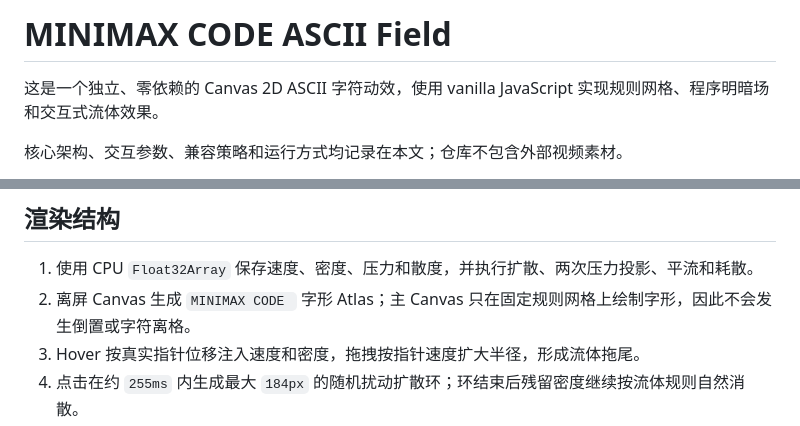
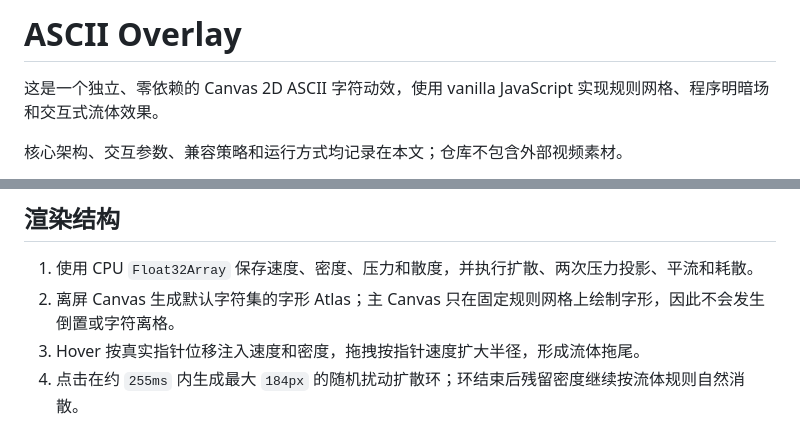
Before and after one commit to wzhen1006/ascii-overlay, a Markdown page: README.md, 2 parts joined by grey strips. Drawn GitHub-style.

Commit message:
Rename project to ASCII Overlay

```diff
--- a/README.md
+++ b/README.md
@@ -1,4 +1,4 @@
-# MINIMAX CODE ASCII Field
+# ASCII Overlay
 
 这是一个独立、零依赖的 Canvas 2D ASCII 字符动效，使用 vanilla JavaScript 实现规则网格、程序明暗场和交互式流体效果。
 
@@ -49,7 +49,7 @@ python3 -m http.server 4173
 ## 渲染结构
 
 1. 使用 CPU `Float32Array` 保存速度、密度、压力和散度，并执行扩散、两次压力投影、平流和耗散。
-2. 离屏 Canvas 生成 `MINIMAX CODE ` 字形 Atlas；主 Canvas 只在固定规则网格上绘制字形，因此不会发生倒置或字符离格。
+2. 离屏 Canvas 生成默认字符集的字形 Atlas；主 Canvas 只在固定规则网格上绘制字形，因此不会发生倒置或字符离格。
 3. Hover 按真实指针位移注入速度和密度，拖拽按指针速度扩大半径，形成流体拖尾。
 4. 点击在约 `255ms` 内生成最大 `184px` 的随机扰动扩散环；环结束后残留密度继续按流体规则自然消散。
 5. 静止初始状态密度为零，末位空格会遮掉全部字符。程序明暗场只作为字符选择数据，不改变纯蓝背景。
```
